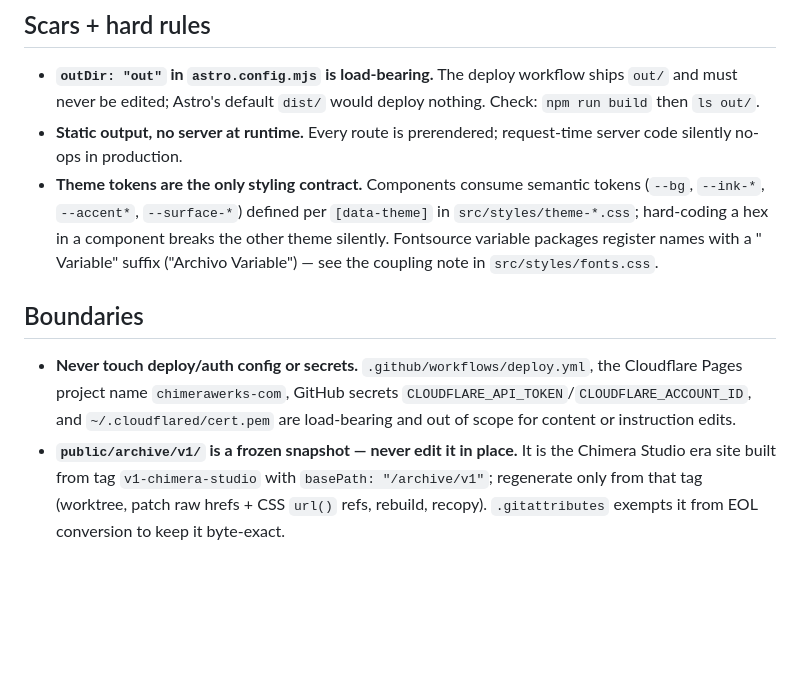
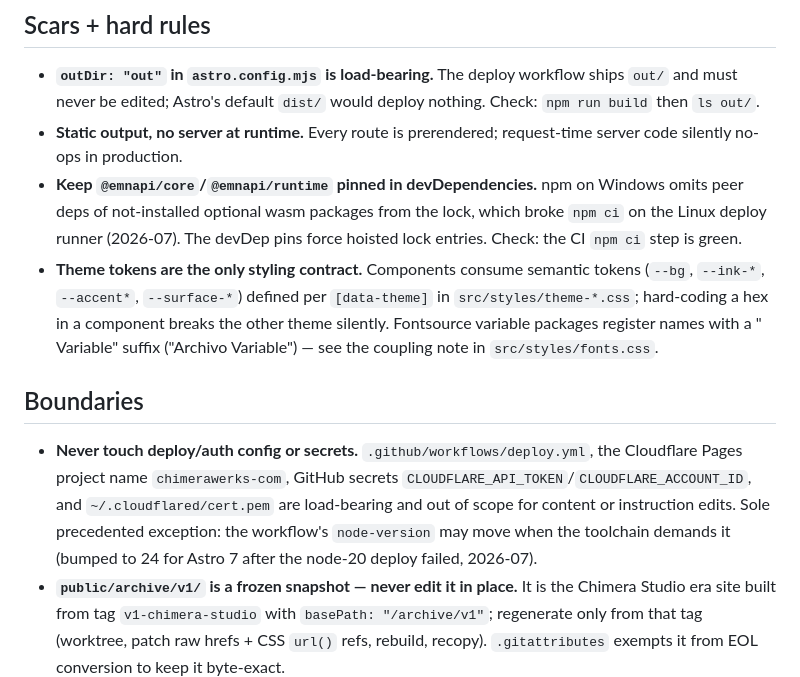
Before and after one commit to ChimeraWerks/ChimeraWerks.com, a Markdown page: AGENTS.md, the part around the change. Drawn GitHub-style; blank space fills up the shorter version.

Commit message:
docs: CI scars (node 24, @emnapi lock pins) + handoff for the creative-redesign session

```diff
--- a/AGENTS.md
+++ b/AGENTS.md
@@ -22,6 +22,9 @@ Keep `npm run build` green for any change — CI deploys its `out/` on push to `
   never be edited; Astro's default `dist/` would deploy nothing. Check: `npm run build` then `ls out/`.
 - **Static output, no server at runtime.** Every route is prerendered; request-time server code silently
   no-ops in production.
+- **Keep `@emnapi/core`/`@emnapi/runtime` pinned in devDependencies.** npm on Windows omits peer deps of
+  not-installed optional wasm packages from the lock, which broke `npm ci` on the Linux deploy runner
+  (2026-07). The devDep pins force hoisted lock entries. Check: the CI `npm ci` step is green.
 - **Theme tokens are the only styling contract.** Components consume semantic tokens (`--bg`, `--ink-*`,
   `--accent*`, `--surface-*`) defined per `[data-theme]` in `src/styles/theme-*.css`; hard-coding a hex in
   a component breaks the other theme silently. Fontsource variable packages register names with a
@@ -31,7 +34,9 @@ Keep `npm run build` green for any change — CI deploys its `out/` on push to `
 
 - **Never touch deploy/auth config or secrets.** `.github/workflows/deploy.yml`, the Cloudflare Pages project
   name `chimerawerks-com`, GitHub secrets `CLOUDFLARE_API_TOKEN`/`CLOUDFLARE_ACCOUNT_ID`, and
-  `~/.cloudflared/cert.pem` are load-bearing and out of scope for content or instruction edits.
+  `~/.cloudflared/cert.pem` are load-bearing and out of scope for content or instruction edits. Sole
+  precedented exception: the workflow's `node-version` may move when the toolchain demands it (bumped to 24
+  for Astro 7 after the node-20 deploy failed, 2026-07).
 - **`public/archive/v1/` is a frozen snapshot — never edit it in place.** It is the Chimera Studio era site
   built from tag `v1-chimera-studio` with `basePath: "/archive/v1"`; regenerate only from that tag (worktree,
   patch raw hrefs + CSS `url()` refs, rebuild, recopy). `.gitattributes` exempts it from EOL conversion to
```
Also changed, not shown: HANDOFF.md (+4 -3 lines).
